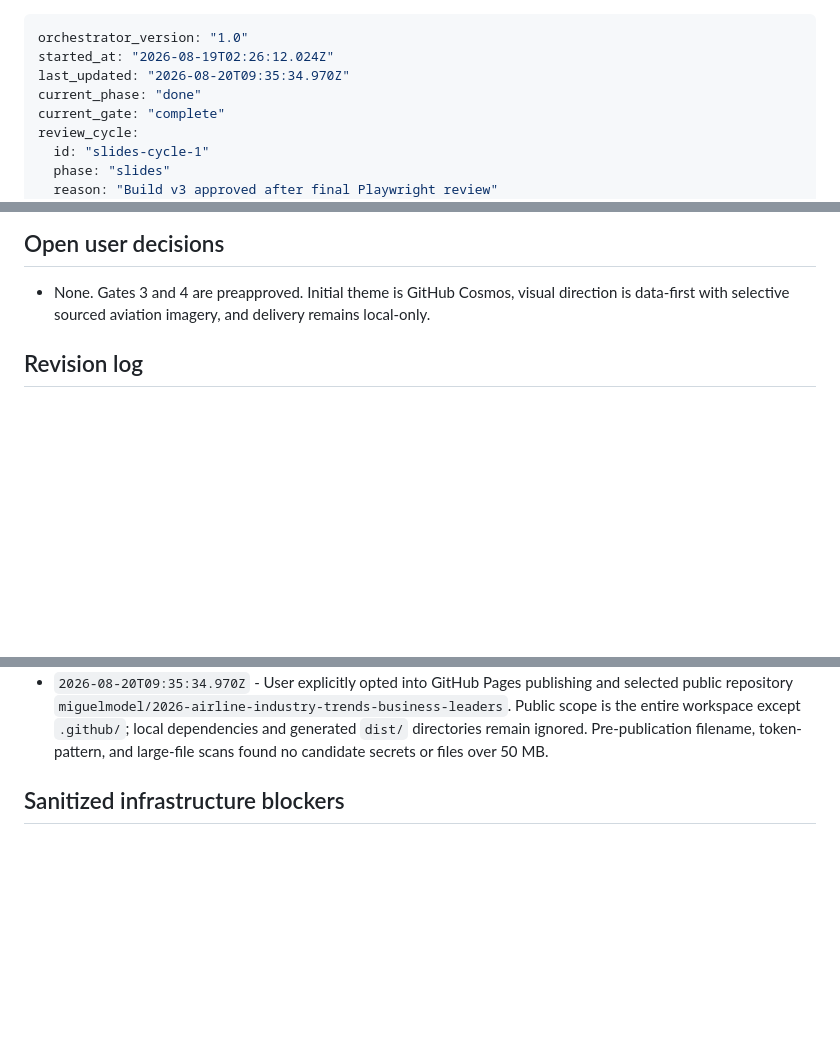
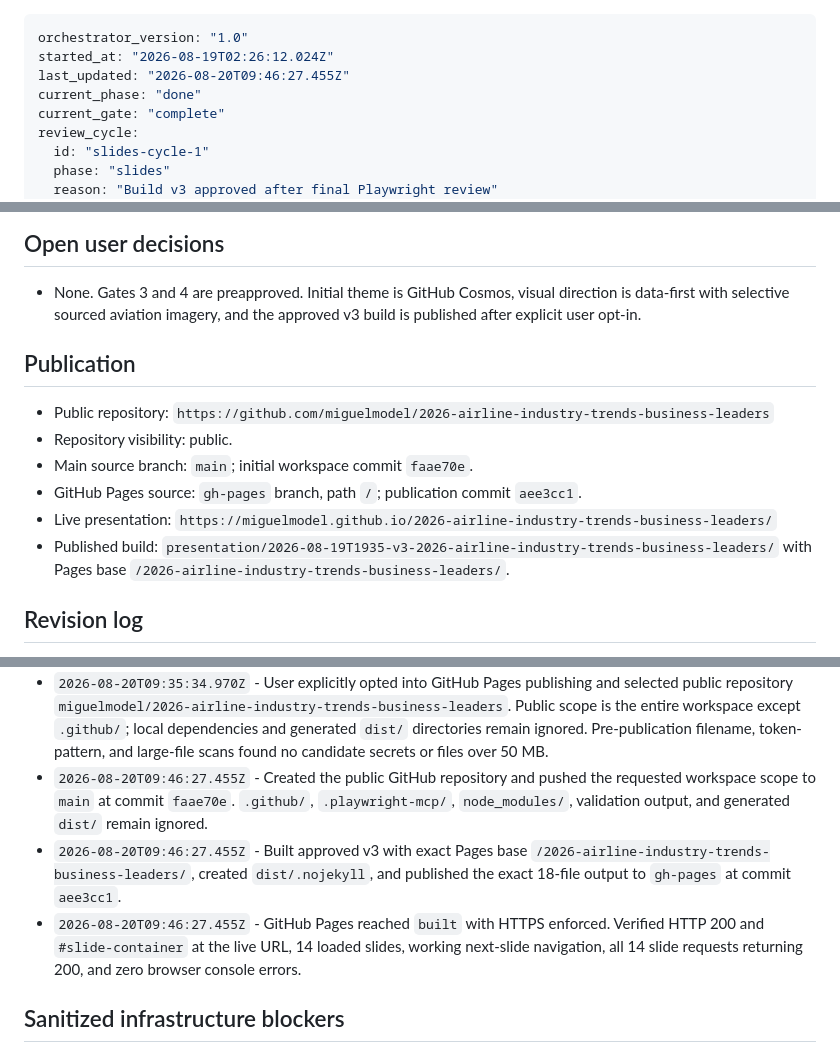
Before and after one commit to miguelmodel/2026-airline-industry-trends-business-leaders, a Markdown page: presentation-status.md, 3 parts joined by grey strips. Rendered like a GitHub page; blank space fills up the shorter version.

Commit message:
Record public GitHub Pages deployment
Co-authored-by: Copilot <223556219+Copilot@users.noreply.github.com>

Copilot-Session: 7b5bfd84-62ed-4b39-bc3c-bc3023d73314

```diff
--- a/presentation-status.md
+++ b/presentation-status.md
@@ -1,7 +1,7 @@
 ---
 orchestrator_version: "1.0"
 started_at: "2026-08-19T02:26:12.024Z"
-last_updated: "2026-08-20T09:35:34.970Z"
+last_updated: "2026-08-20T09:46:27.455Z"
 current_phase: "done"
 current_gate: "complete"
 review_cycle:
@@ -32,7 +32,21 @@ review_cycle:
 
 - None. Gates 3 and 4 are preapproved. Initial theme is GitHub Cosmos,
   visual direction is data-first with selective sourced aviation imagery, and
-  delivery remains local-only.
+  the approved v3 build is published after explicit user opt-in.
+
+## Publication
+
+- Public repository:
+  `https://github.com/miguelmodel/2026-airline-industry-trends-business-leaders`
+- Repository visibility: public.
+- Main source branch: `main`; initial workspace commit `faae70e`.
+- GitHub Pages source: `gh-pages` branch, path `/`; publication commit
+  `aee3cc1`.
+- Live presentation:
+  `https://miguelmodel.github.io/2026-airline-industry-trends-business-leaders/`
+- Published build:
+  `presentation/2026-08-19T1935-v3-2026-airline-industry-trends-business-leaders/`
+  with Pages base `/2026-airline-industry-trends-business-leaders/`.
 
 ## Revision log
 
@@ -263,6 +277,17 @@ review_cycle:
   the entire workspace except `.github/`; local dependencies and generated
   `dist/` directories remain ignored. Pre-publication filename, token-pattern,
   and large-file scans found no candidate secrets or files over 50 MB.
+- `2026-08-20T09:46:27.455Z` - Created the public GitHub repository and pushed
+  the requested workspace scope to `main` at commit `faae70e`. `.github/`,
+  `.playwright-mcp/`, `node_modules/`, validation output, and generated `dist/`
+  remain ignored.
+- `2026-08-20T09:46:27.455Z` - Built approved v3 with exact Pages base
+  `/2026-airline-industry-trends-business-leaders/`, created `dist/.nojekyll`,
+  and published the exact 18-file output to `gh-pages` at commit `aee3cc1`.
+- `2026-08-20T09:46:27.455Z` - GitHub Pages reached `built` with HTTPS enforced.
+  Verified HTTP 200 and `#slide-container` at the live URL, 14 loaded slides,
+  working next-slide navigation, all 14 slide requests returning 200, and zero
+  browser console errors.
 
 ## Sanitized infrastructure blockers
 
```
Also changed, not shown: brief.md (+6 -4 lines).
